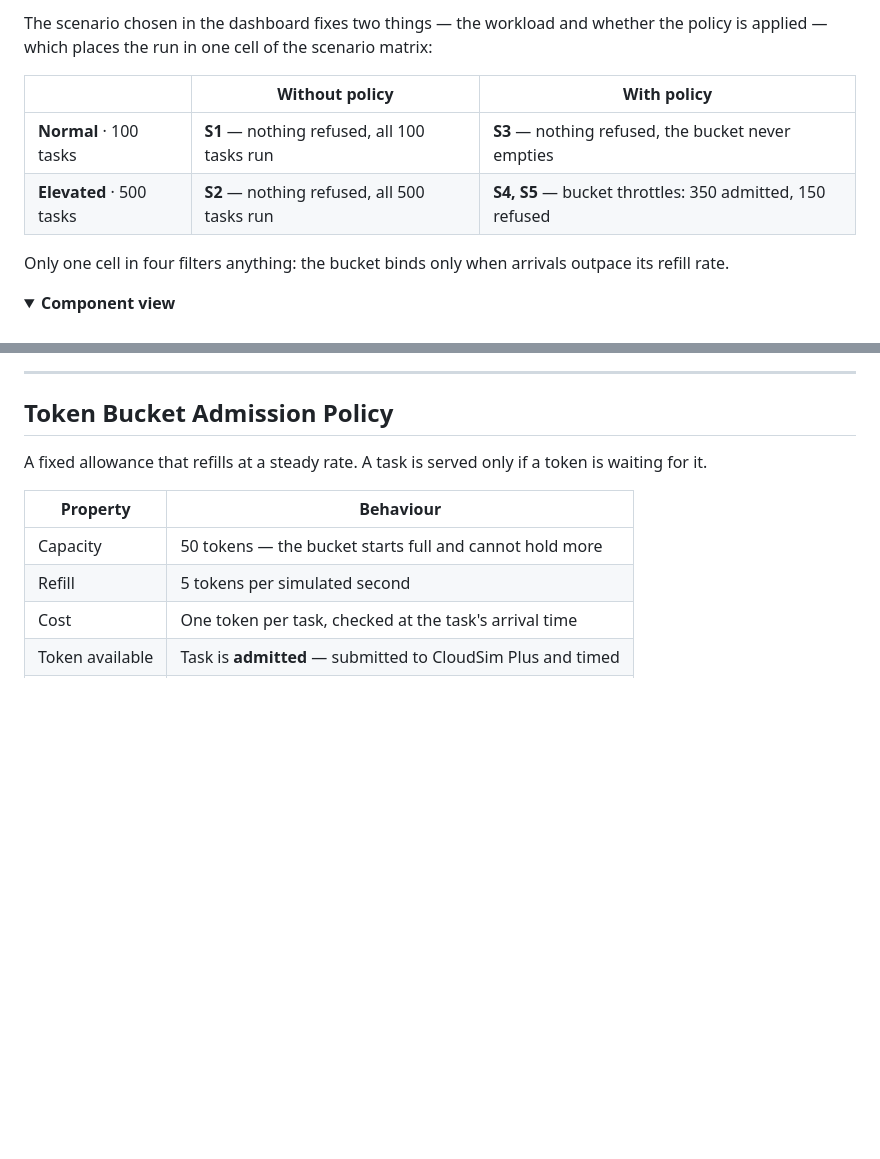
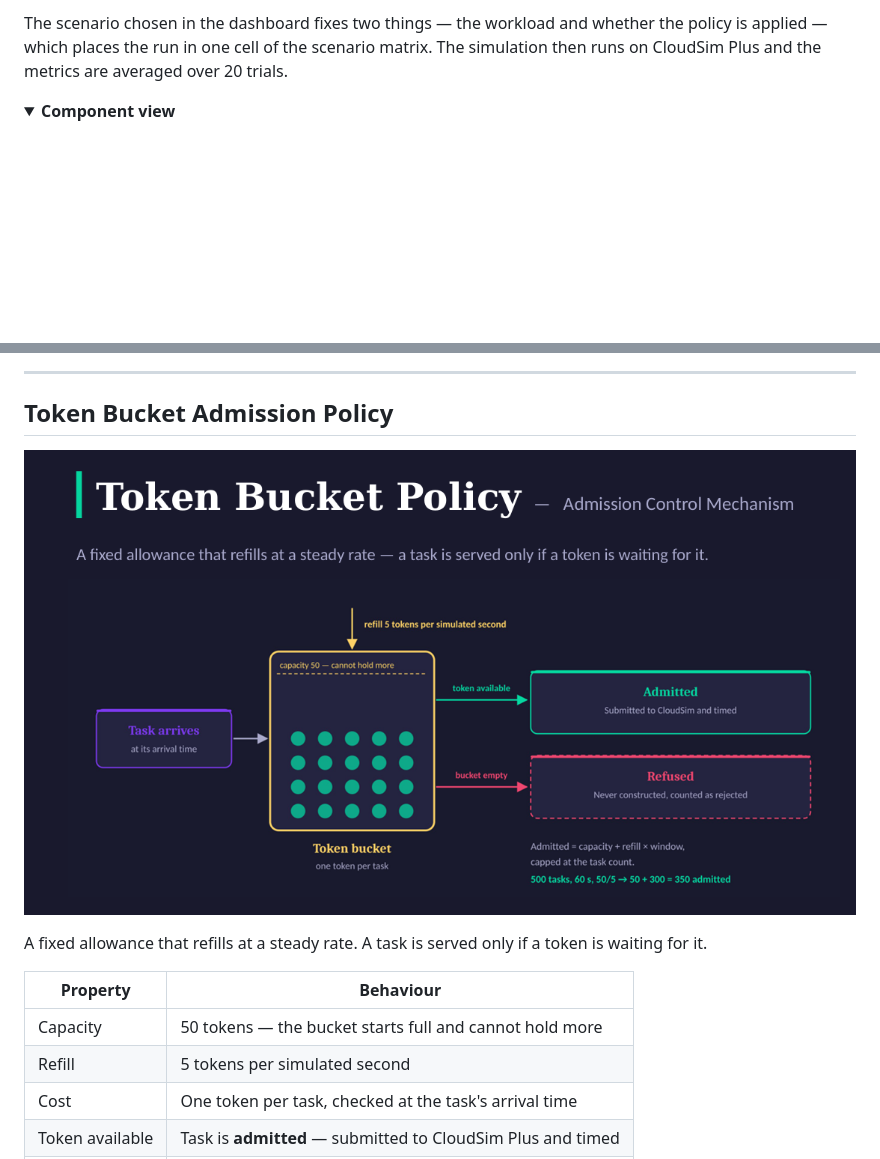
Before and after one commit to akhilsabu-iiits/CloudGuard, a Markdown page: README.md, 2 parts joined by grey strips. GitHub-like rendering; pictures changed too: docs/architecture/token-bucket-policy.png (added); folded sections open; blank space fills up the shorter version.

Commit message:
docs: add architecture and token bucket diagrams to README

```diff
--- a/README.md
+++ b/README.md
@@ -44,12 +38,5 @@ flowchart LR
 
-The scenario chosen in the dashboard fixes two things — the workload and whether the policy is applied — which places the run in one cell of the scenario matrix:
-
-| | Without policy | With policy |
-|---|---|---|
-| **Normal** · 100 tasks | **S1** — nothing refused, all 100 tasks run | **S3** — nothing refused, the bucket never empties |
-| **Elevated** · 500 tasks | **S2** — nothing refused, all 500 tasks run | **S4, S5** — bucket throttles: 350 admitted, 150 refused |
-
-Only one cell in four filters anything: the bucket binds only when arrivals outpace its refill rate.
+The scenario chosen in the dashboard fixes two things — the workload and whether the policy is applied — which places the run in one cell of the scenario matrix. The simulation then runs on CloudSim Plus and the metrics are averaged over 20 trials.
 
 <details>
 <summary><b>Component view</b></summary>
@@ -62,6 +49,8 @@ Only one cell in four filters anything: the bucket binds only when arrivals outp
 ---
 
 ## Token Bucket Admission Policy
+
+![Token Bucket admission control mechanism](docs/architecture/token-bucket-policy.png)
 
 A fixed allowance that refills at a steady rate. A task is served only if a token is waiting for it.
 
```
Also changed, not shown: other parts of README.md (+1 -7 lines), docs/architecture/scenario-architecture.png (added).
